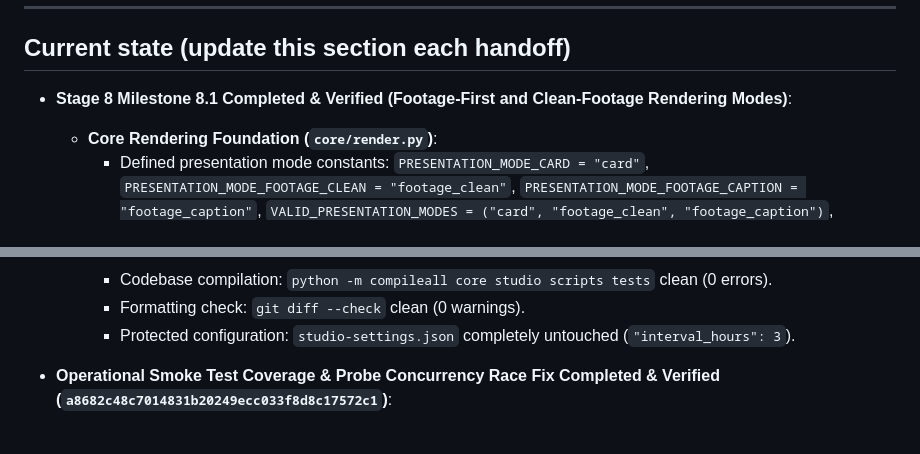
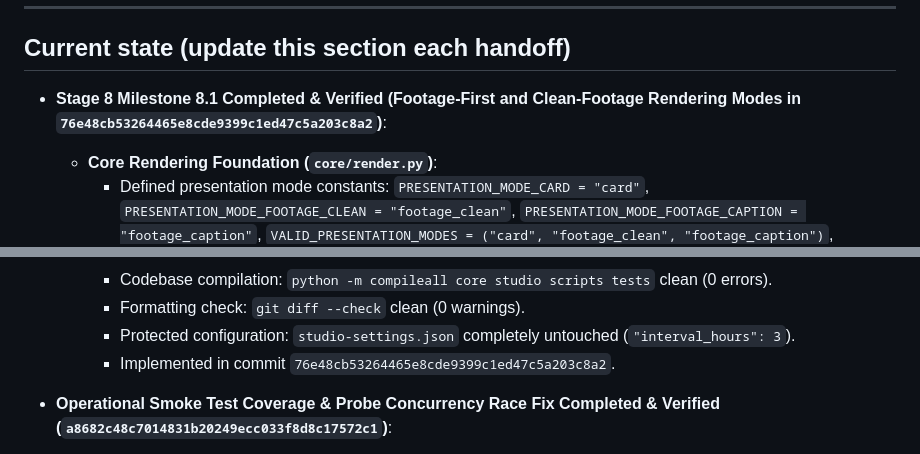
Before and after one commit to Dankwa-Wadie/KenauShorts, a Markdown page: NOTES.md, 2 parts joined by grey strips. Drawn GitHub-style.

Commit message:
docs: record Milestone 8.1 implementation commit

```diff
--- a/NOTES.md
+++ b/NOTES.md
@@ -12,7 +12,7 @@ what's actually on `origin/main`.
 
 ## Current state (update this section each handoff)
 
-- **Stage 8 Milestone 8.1 Completed & Verified (Footage-First and Clean-Footage Rendering Modes)**:
+- **Stage 8 Milestone 8.1 Completed & Verified (Footage-First and Clean-Footage Rendering Modes in `76e48cb53264465e8cde9399c1ed47c5a203c8a2`)**:
   - **Core Rendering Foundation (`core/render.py`)**:
     - Defined presentation mode constants: `PRESENTATION_MODE_CARD = "card"`, `PRESENTATION_MODE_FOOTAGE_CLEAN = "footage_clean"`, `PRESENTATION_MODE_FOOTAGE_CAPTION = "footage_caption"`, `VALID_PRESENTATION_MODES = ("card", "footage_clean", "footage_caption")`, `DEFAULT_PRESENTATION_MODE = "card"`.
     - Added `presentation_mode` and `footage_fit` fields to `DEFAULT_LAYOUT`.
@@ -50,6 +50,7 @@ what's actually on `origin/main`.
     - Codebase compilation: `python -m compileall core studio scripts tests` clean (0 errors).
     - Formatting check: `git diff --check` clean (0 warnings).
     - Protected configuration: `studio-settings.json` completely untouched (`"interval_hours": 3`).
+    - Implemented in commit `76e48cb53264465e8cde9399c1ed47c5a203c8a2`.
 
 
 - **Operational Smoke Test Coverage & Probe Concurrency Race Fix Completed & Verified (`a8682c48c7014831b20249ecc033f8d8c17572c1`)**:
```
